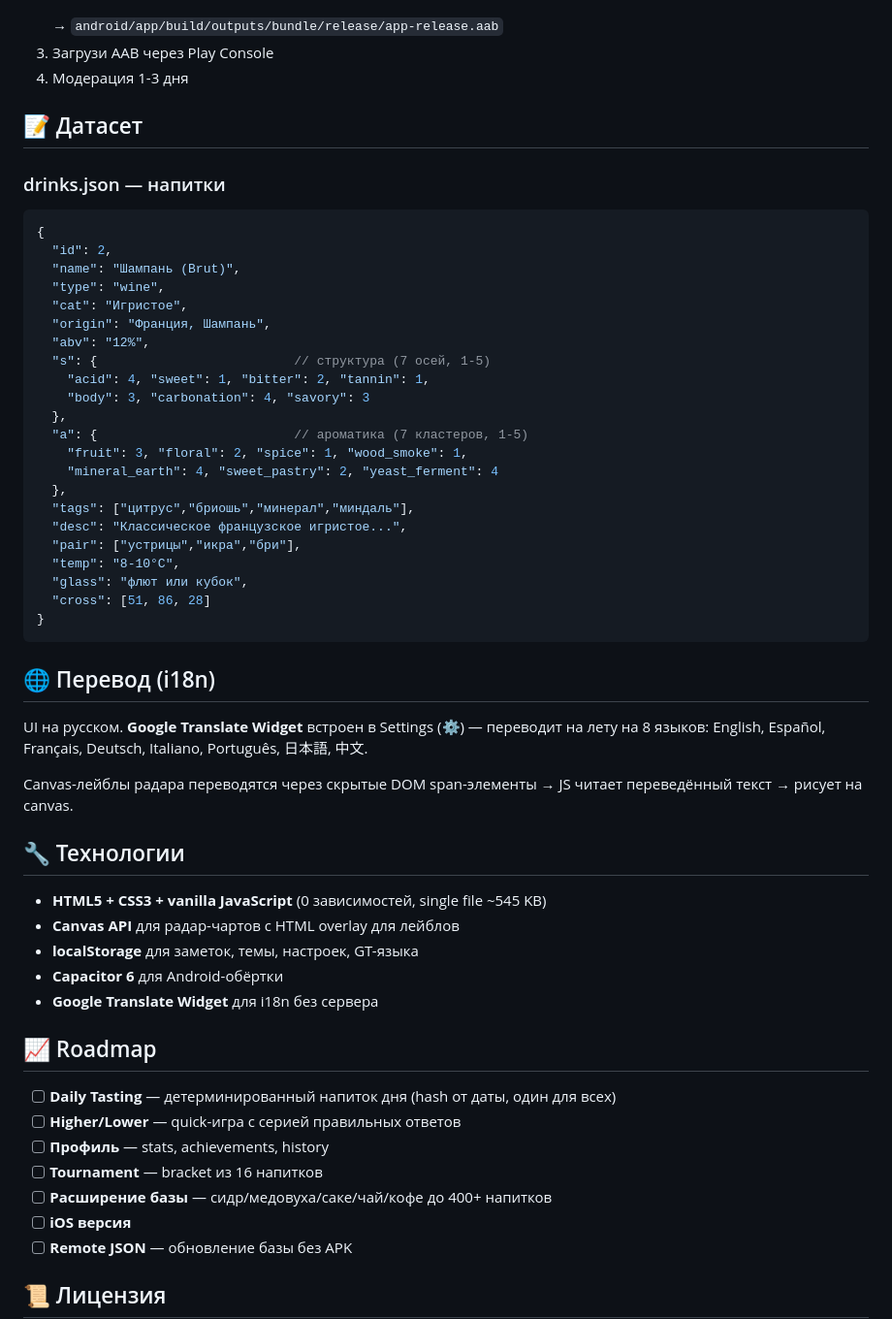
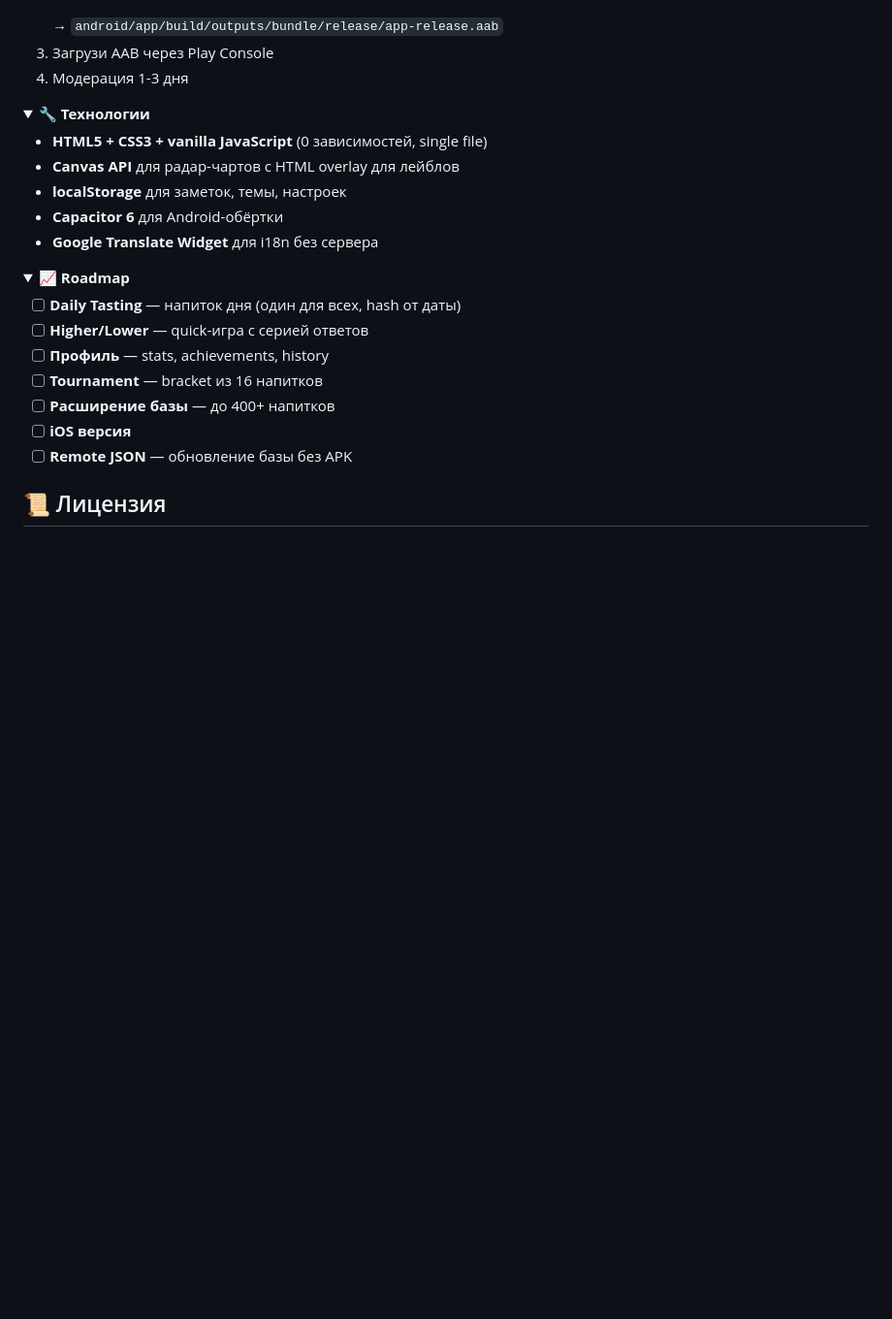
Before and after one commit to Latitude-53/sommelier-app, a Markdown page: README.md, the part around one of its changes. Shown at 97% size. Rendered like a GitHub page; folded sections open; blank space fills up the shorter version.

````diff
--- a/README.md
+++ b/README.md
@@ -150,54 +150,26 @@ npm run android:build
 3. Загрузи AAB через Play Console
 4. Модерация 1-3 дня
 
-## 📝 Датасет
+</details>
 
-### drinks.json — напитки
-```json
-{
-  "id": 2,
-  "name": "Шампань (Brut)",
-  "type": "wine",
-  "cat": "Игристое",
-  "origin": "Франция, Шампань",
-  "abv": "12%",
-  "s": {                          // структура (7 осей, 1-5)
-    "acid": 4, "sweet": 1, "bitter": 2, "tannin": 1,
-    "body": 3, "carbonation": 4, "savory": 3
-  },
-  "a": {                          // ароматика (7 кластеров, 1-5)
-    "fruit": 3, "floral": 2, "spice": 1, "wood_smoke": 1,
-    "mineral_earth": 4, "sweet_pastry": 2, "yeast_ferment": 4
-  },
-  "tags": ["цитрус","бриошь","минерал","миндаль"],
-  "desc": "Классическое французское игристое...",
-  "pair": ["устрицы","икра","бри"],
-  "temp": "8-10°C",
-  "glass": "флют или кубок",
-  "cross": [51, 86, 28]
-}
-```
+<details>
+<summary><b>🔧 Технологии</b></summary>
 
-## 🌐 Перевод (i18n)
-
-UI на русском. **Google Translate Widget** встроен в Settings (⚙) — переводит на лету на 8 языков: English, Español, Français, Deutsch, Italiano, Português, 日本語, 中文.
-
-Canvas-лейблы радара переводятся через скрытые DOM span-элементы → JS читает переведённый текст → рисует на canvas.
-
-## 🔧 Технологии
-
-- **HTML5 + CSS3 + vanilla JavaScript** (0 зависимостей, single file ~545 KB)
+- **HTML5 + CSS3 + vanilla JavaScript** (0 зависимостей, single file)
 - **Canvas API** для радар-чартов с HTML overlay для лейблов
-- **localStorage** для заметок, темы, настроек, GT-языка
+- **localStorage** для заметок, темы, настроек
 - **Capacitor 6** для Android-обёртки
 - **Google Translate Widget** для i18n без сервера
 
-## 📈 Roadmap
+</details>
 
-- [ ] **Daily Tasting** — детерминированный напиток дня (hash от даты, один для всех)
-- [ ] **Higher/Lower** — quick-игра с серией правильных ответов
+<details>
+<summary><b>📈 Roadmap</b></summary>
+
+- [ ] **Daily Tasting** — напиток дня (один для всех, hash от даты)
+- [ ] **Higher/Lower** — quick-игра с серией ответов
 - [ ] **Профиль** — stats, achievements, history
 - [ ] **Tournament** — bracket из 16 напитков
-- [ ] **Расширение базы** — сидр/медовуха/саке/чай/кофе до 400+ напитков
+- [ ] **Расширение базы** — до 400+ напитков
 - [ ] **iOS версия**
 - [ ] **Remote JSON** — обновление базы без APK
````
Also changed, not shown: other parts of README.md (+75 -79 lines).
